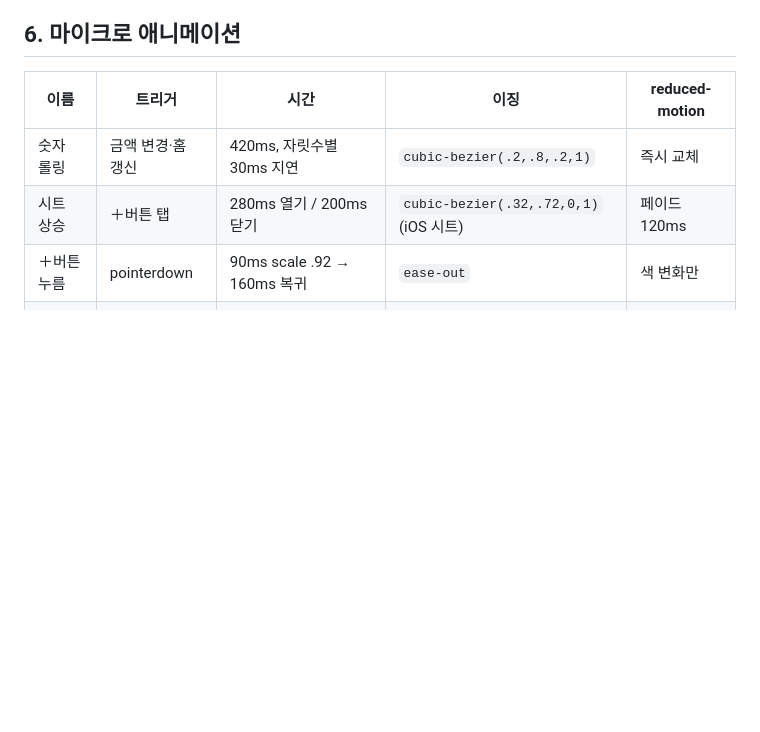
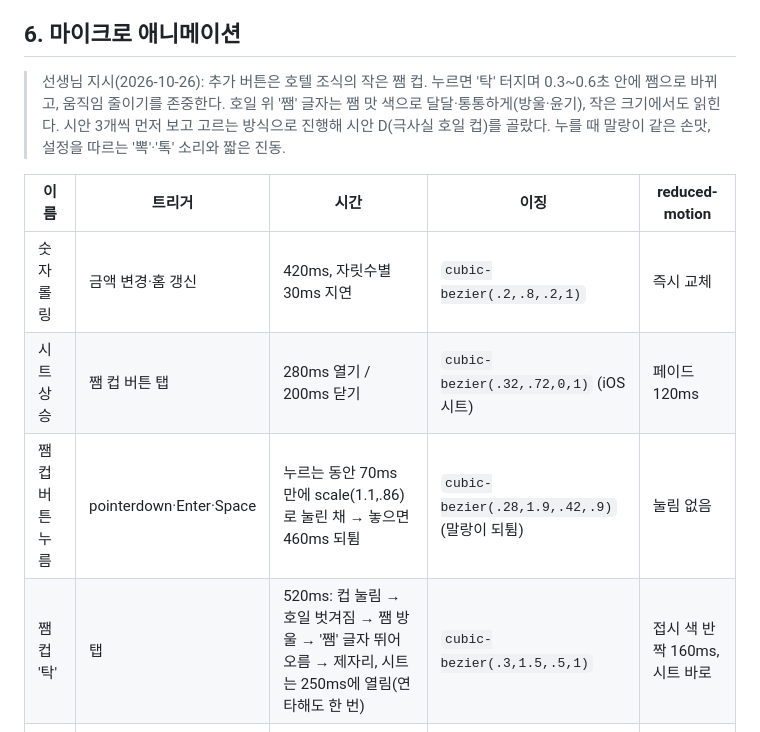
Before and after one commit to dmlwjd85/gagyebu, a Markdown page: design/design-spec.md, the part around the change. GitHub-like rendering; blank space fills up the shorter version.

Commit message:
디자인 명세: 선생님 지시(시안 D·손맛·소리·진동) 기록

```diff
--- a/design/design-spec.md
+++ b/design/design-spec.md
@@ -111,11 +111,14 @@ extend:{ colors:{ bg:'var(--bg)', surface:'var(--surface)', ink:'var(--ink)', 'i
 6. **설정**: 카테고리 편집, 결제수단, 월 시작일, 다크모드(시스템/라이트/다크), CSV 내보내기·가져오기(M2), 팁 다시 보기, 계정 삭제.
 
 ## 6. 마이크로 애니메이션
+> 선생님 지시(2026-10-26): 추가 버튼은 호텔 조식의 작은 쨈 컵. 누르면 '탁' 터지며 0.3~0.6초 안에 쨈으로 바뀌고, 움직임 줄이기를 존중한다. 호일 위 '쨈' 글자는 쨈 맛 색으로 달달·통통하게(방울·윤기), 작은 크기에서도 읽힌다. 시안 3개씩 먼저 보고 고르는 방식으로 진행해 시안 D(극사실 호일 컵)를 골랐다. 누를 때 말랑이 같은 손맛, 설정을 따르는 '뽁'·'톡' 소리와 짧은 진동.
+
 | 이름 | 트리거 | 시간 | 이징 | reduced-motion |
 |---|---|---|---|---|
 | 숫자 롤링 | 금액 변경·홈 갱신 | 420ms, 자릿수별 30ms 지연 | `cubic-bezier(.2,.8,.2,1)` | 즉시 교체 |
-| 시트 상승 | ＋버튼 탭 | 280ms 열기 / 200ms 닫기 | `cubic-bezier(.32,.72,0,1)` (iOS 시트) | 페이드 120ms |
-| ＋버튼 누름 | pointerdown | 90ms scale .92 → 160ms 복귀 | `ease-out` | 색 변화만 |
+| 시트 상승 | 쨈 컵 버튼 탭 | 280ms 열기 / 200ms 닫기 | `cubic-bezier(.32,.72,0,1)` (iOS 시트) | 페이드 120ms |
+| 쨈 컵 버튼 누름 | pointerdown·Enter·Space | 누르는 동안 70ms 만에 scale(1.1,.86)로 눌린 채 → 놓으면 460ms 되튐 | `cubic-bezier(.28,1.9,.42,.9)` (말랑이 되튐) | 눌림 없음 |
+| 쨈 컵 '탁' | 탭 | 520ms: 컵 눌림 → 호일 벗겨짐 → 쨈 방울 → '쨈' 글자 뛰어오름 → 제자리, 시트는 250ms에 열림(연타해도 한 번) | `cubic-bezier(.3,1.5,.5,1)` | 접시 색 반짝 160ms, 시트 바로 |
 | 키 탭 리플 | 키패드 | 300ms | `ease-out` | 배경 깜빡임 80ms |
 | 카테고리 선택 | 칩 탭 | 180ms scale 1→1.08→1 | `cubic-bezier(.34,1.56,.64,1)` (튀는) | 없음 |
 | 저장 체크 | 저장 | 체크 그리기 360ms + 시트 닫힘 | `ease-in-out` | 체크만 표시 |
```
